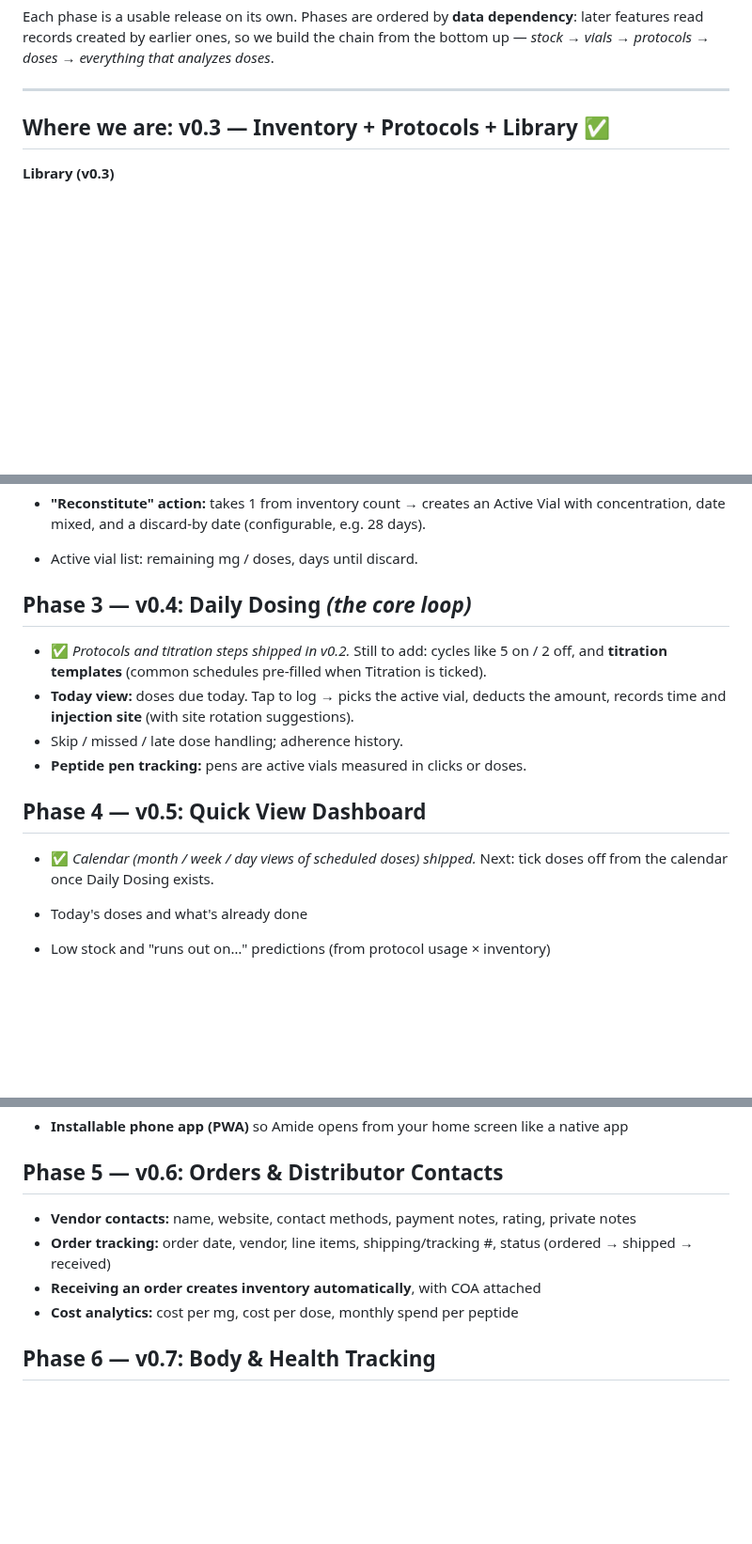
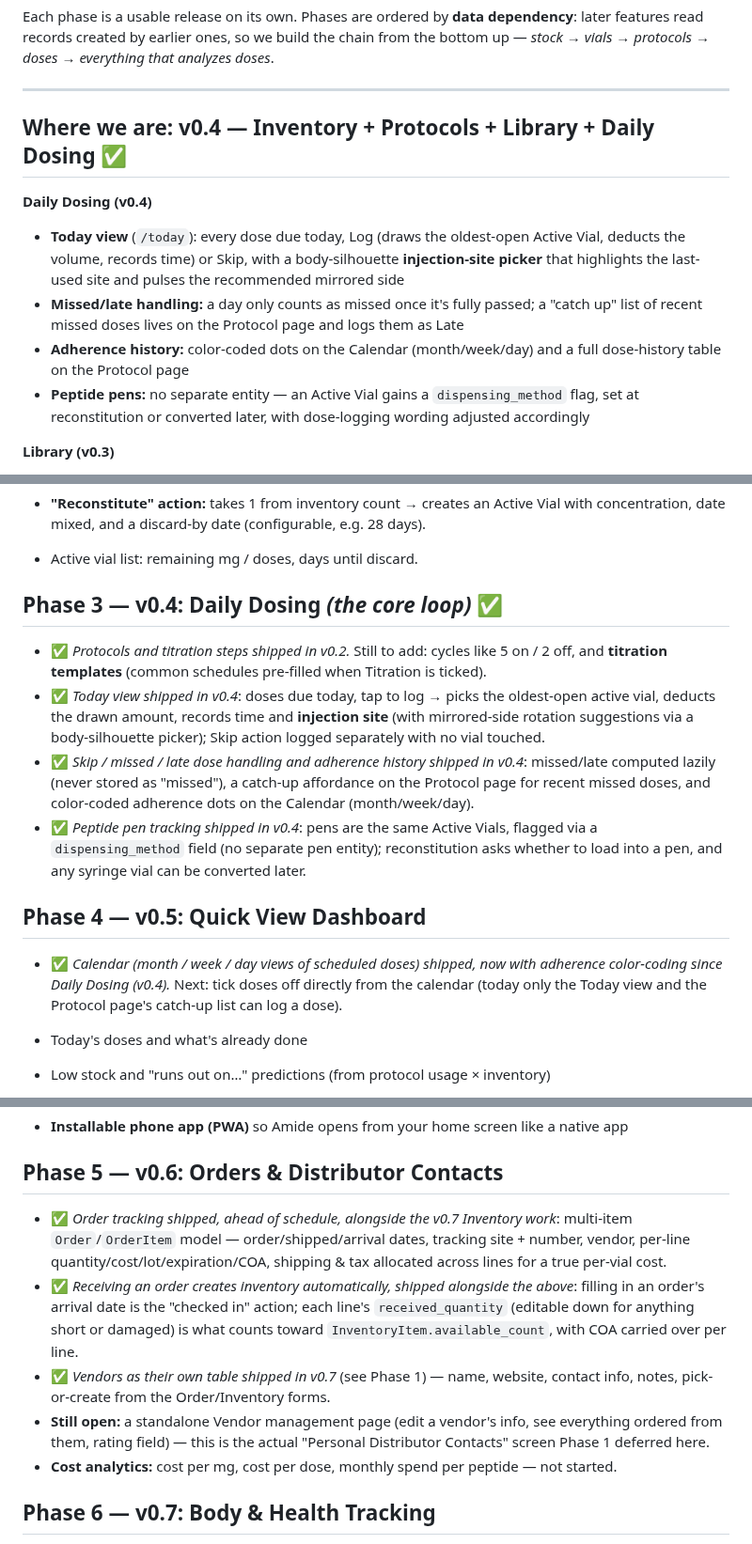
Before and after one commit to Xsatc77/amide, a Markdown page: docs/ROADMAP.md, 3 parts joined by grey strips. Shown at 94% size. GitHub-like rendering; blank space fills up the shorter version.

Commit message:
docs: mark Phase 3 (Daily Dosing) complete, update Phase 5 status
Phase 3 shipped in full this session (Today view, adherence history,
peptide pens). Phase 5's Order tracking and auto-inventory-on-receipt
also already exist, undocumented until now, alongside the v0.7
multi-item-orders work.

Co-Authored-By: Claude Sonnet 5 <noreply@anthropic.com>

```diff
--- a/docs/ROADMAP.md
+++ b/docs/ROADMAP.md
@@ -6,7 +6,13 @@ Each phase is a usable release on its own. Phases are ordered by **data dependen
 
 ---
 
-## Where we are: v0.3 — Inventory + Protocols + Library ✅
+## Where we are: v0.4 — Inventory + Protocols + Library + Daily Dosing ✅
+
+**Daily Dosing (v0.4)**
+- **Today view** (`/today`): every dose due today, Log (draws the oldest-open Active Vial, deducts the volume, records time) or Skip, with a body-silhouette **injection-site picker** that highlights the last-used site and pulses the recommended mirrored side
+- **Missed/late handling:** a day only counts as missed once it's fully passed; a "catch up" list of recent missed doses lives on the Protocol page and logs them as Late
+- **Adherence history:** color-coded dots on the Calendar (month/week/day) and a full dose-history table on the Protocol page
+- **Peptide pens:** no separate entity — an Active Vial gains a `dispensing_method` flag, set at reconstitution or converted later, with dose-logging wording adjusted accordingly
 
 **Library (v0.3)**
 - All 100 peptide cards imported (text + card image) into a searchable Library with goal / "added by me" filters
@@ -79,16 +85,16 @@ Firm up the base before anything depends on it.
 - **"Reconstitute" action:** takes 1 from inventory count → creates an Active Vial with concentration, date mixed, and a discard-by date (configurable, e.g. 28 days).
 - Active vial list: remaining mg / doses, days until discard.
 
-## Phase 3 — v0.4: Daily Dosing *(the core loop)*
+## Phase 3 — v0.4: Daily Dosing *(the core loop)* ✅
 
 - ✅ *Protocols and titration steps shipped in v0.2.* Still to add: cycles like 5 on / 2 off, and **titration templates** (common schedules pre-filled when Titration is ticked).
-- **Today view:** doses due today. Tap to log → picks the active vial, deducts the amount, records time and **injection site** (with site rotation suggestions).
-- Skip / missed / late dose handling; adherence history.
-- **Peptide pen tracking:** pens are active vials measured in clicks or doses.
+- ✅ *Today view shipped in v0.4*: doses due today, tap to log → picks the oldest-open active vial, deducts the drawn amount, records time and **injection site** (with mirrored-side rotation suggestions via a body-silhouette picker); Skip action logged separately with no vial touched.
+- ✅ *Skip / missed / late dose handling and adherence history shipped in v0.4*: missed/late computed lazily (never stored as "missed"), a catch-up affordance on the Protocol page for recent missed doses, and color-coded adherence dots on the Calendar (month/week/day).
+- ✅ *Peptide pen tracking shipped in v0.4*: pens are the same Active Vials, flagged via a `dispensing_method` field (no separate pen entity); reconstitution asks whether to load into a pen, and any syringe vial can be converted later.
 
 ## Phase 4 — v0.5: Quick View Dashboard
 
-- ✅ *Calendar (month / week / day views of scheduled doses) shipped.* Next: tick doses off from the calendar once Daily Dosing exists.
+- ✅ *Calendar (month / week / day views of scheduled doses) shipped, now with adherence color-coding since Daily Dosing (v0.4).* Next: tick doses off directly from the calendar (today only the Today view and the Protocol page's catch-up list can log a dose).
 
 - Today's doses and what's already done
 - Low stock and "runs out on…" predictions (from protocol usage × inventory)
@@ -100,10 +106,11 @@ Firm up the base before anything depends on it.
 
 ## Phase 5 — v0.6: Orders & Distributor Contacts
 
-- **Vendor contacts:** name, website, contact methods, payment notes, rating, private notes
-- **Order tracking:** order date, vendor, line items, shipping/tracking #, status (ordered → shipped → received)
-- **Receiving an order creates inventory automatically**, with COA attached
-- **Cost analytics:** cost per mg, cost per dose, monthly spend per peptide
+- ✅ *Order tracking shipped, ahead of schedule, alongside the v0.7 Inventory work*: multi-item `Order`/`OrderItem` model — order/shipped/arrival dates, tracking site + number, vendor, per-line quantity/cost/lot/expiration/COA, shipping & tax allocated across lines for a true per-vial cost.
+- ✅ *Receiving an order creates inventory automatically, shipped alongside the above*: filling in an order's arrival date is the "checked in" action; each line's `received_quantity` (editable down for anything short or damaged) is what counts toward `InventoryItem.available_count`, with COA carried over per line.
+- ✅ *Vendors as their own table shipped in v0.7* (see Phase 1) — name, website, contact info, notes, pick-or-create from the Order/Inventory forms.
+- **Still open:** a standalone Vendor management page (edit a vendor's info, see everything ordered from them, rating field) — this is the actual "Personal Distributor Contacts" screen Phase 1 deferred here.
+- **Cost analytics:** cost per mg, cost per dose, monthly spend per peptide — not started.
 
 ## Phase 6 — v0.7: Body & Health Tracking
 
```
